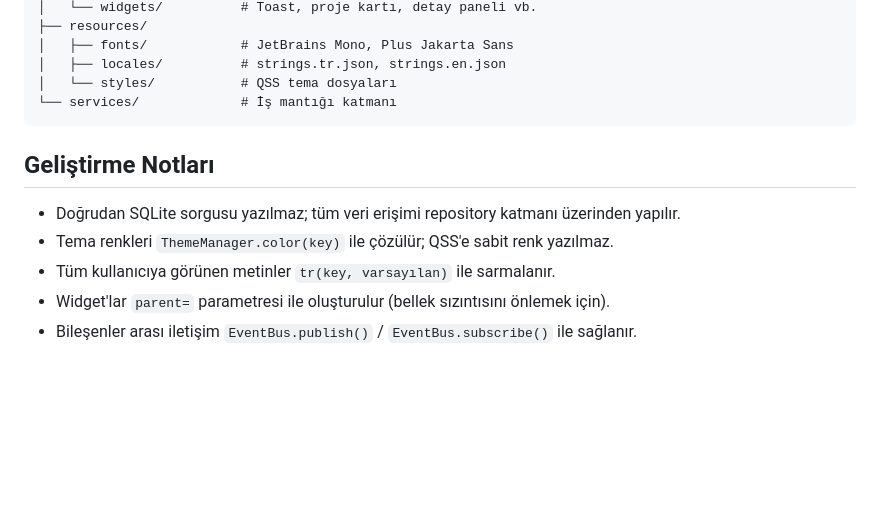
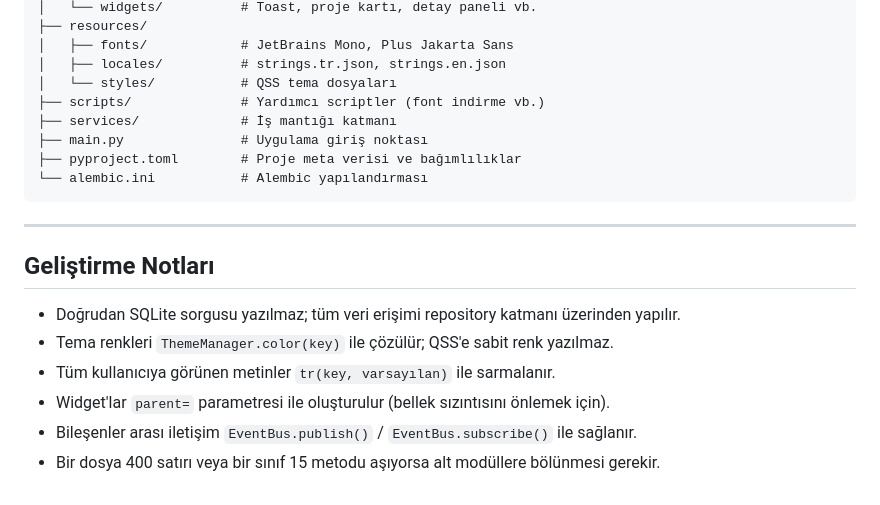
Before and after one commit to Yusufygc/Proje_Yonetim_Platformu, a Markdown page: README.md, the part around one of its changes. Rendered like a GitHub page; blank space fills up the shorter version.

````diff
--- a/README.md
+++ b/README.md
@@ -59,8 +184,14 @@ proje_takip_platformu/
 │   ├── fonts/            # JetBrains Mono, Plus Jakarta Sans
 │   ├── locales/          # strings.tr.json, strings.en.json
 │   └── styles/           # QSS tema dosyaları
-└── services/             # İş mantığı katmanı
+├── scripts/              # Yardımcı scriptler (font indirme vb.)
+├── services/             # İş mantığı katmanı
+├── main.py               # Uygulama giriş noktası
+├── pyproject.toml        # Proje meta verisi ve bağımlılıklar
+└── alembic.ini           # Alembic yapılandırması
 ```
+
+---
 
 ## Geliştirme Notları
 
@@ -69,3 +200,4 @@ proje_takip_platformu/
 - Tüm kullanıcıya görünen metinler `tr(key, varsayılan)` ile sarmalanır.
 - Widget'lar `parent=` parametresi ile oluşturulur (bellek sızıntısını önlemek için).
 - Bileşenler arası iletişim `EventBus.publish()` / `EventBus.subscribe()` ile sağlanır.
+- Bir dosya 400 satırı veya bir sınıf 15 metodu aşıyorsa alt modüllere bölünmesi gerekir.
````
Also changed, not shown: other parts of README.md (+130 -5 lines).
